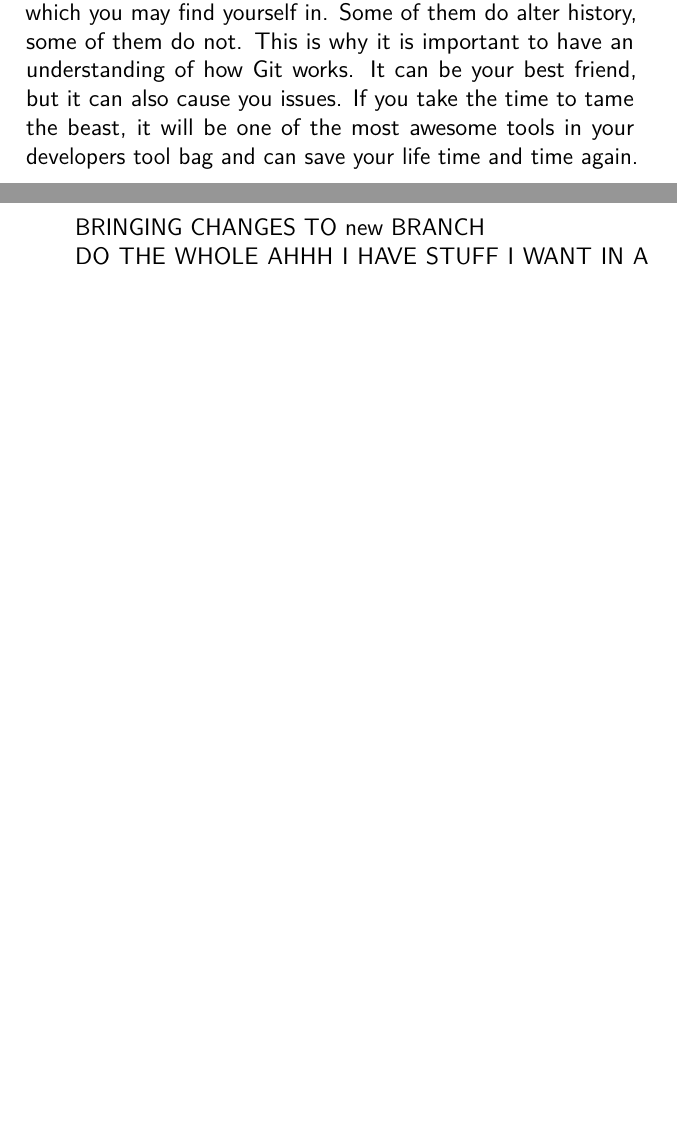
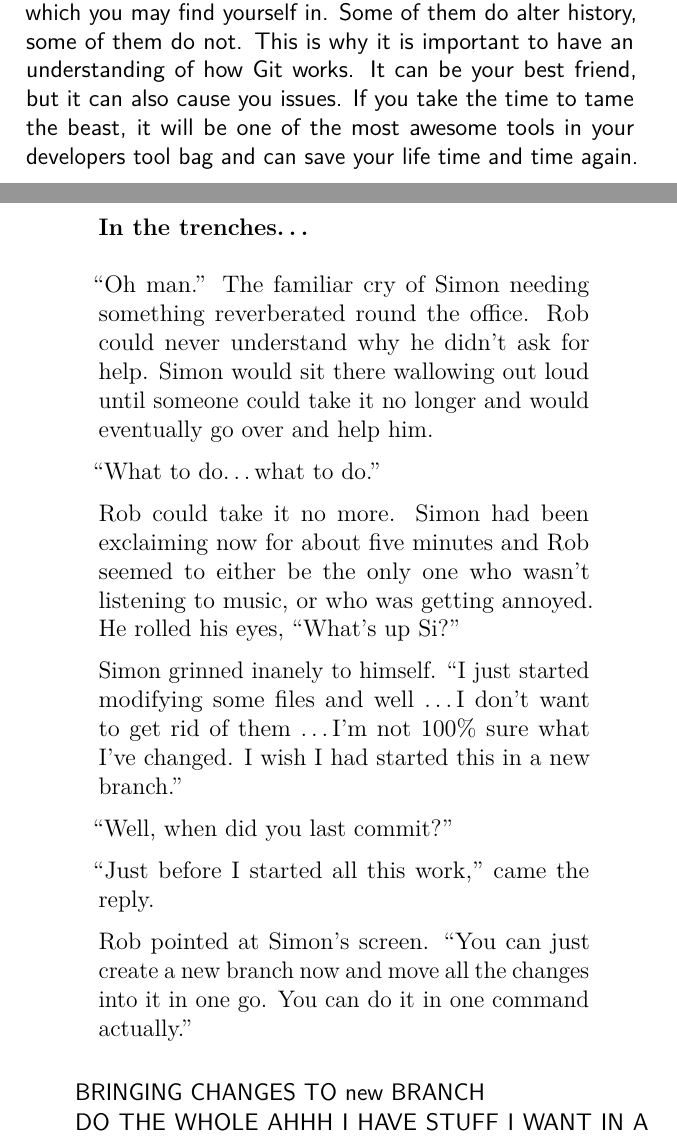
Before and after one commit to cbx33/gitt, a LaTeX thesis (gitt.tex, which reads chap4.tex): two parts of pages 106 and 107 of 114, joined at a grey line, cut so that both start at the same text, the shorter picture padded with empty space. Compiled offline with pdfLaTeX.

Commit message:
Added new details to chap4

```diff
--- a/chap4.tex
+++ b/chap4.tex
@@ -270,6 +270,22 @@
 
 Having said this, you should not shy away from the awesome capabilities of Git.  We are going to cover a few situations now which you may find yourself in.  Some of them do alter history, some of them do not.  This is why it is important to have an understanding of how Git works.  It can be your best friend, but it can also cause you issues.  If you take the time to tame the beast, it will be one of the most awesome tools in your developers tool bag and can save your life time and time again.
 
+\begin{trenches}
+``Oh man.'' The familiar cry of Simon needing something reverberated round the office.  Rob could never understand why he didn't ask for help.  Simon would sit there wallowing out loud until someone could take it no longer and would eventually go over and help him.
+
+``What to do\ldots what to do.''
+
+Rob could take it no more.  Simon had been exclaiming now for about five minutes and Rob seemed to either be the only one who wasn't listening to music, or who was getting annoyed.  He rolled his eyes, ``What's up Si?''
+
+Simon grinned inanely to himself.  ``I just started modifying some files and well \ldots I don't want to get rid of them \ldots I'm not 100\% sure what I've changed.  I wish I had started this in a new branch.''
+
+``Well, when did you last commit?''
+
+``Just before I started all this work,'' came the reply.
+
+Rob pointed at Simon's screen.  ``You can just create a new branch now and move all the changes into it in one go.  You can do it in one command actually.''
+\end{trenches}
+
 
 
 BRINGING CHANGES TO new BRANCH
```
